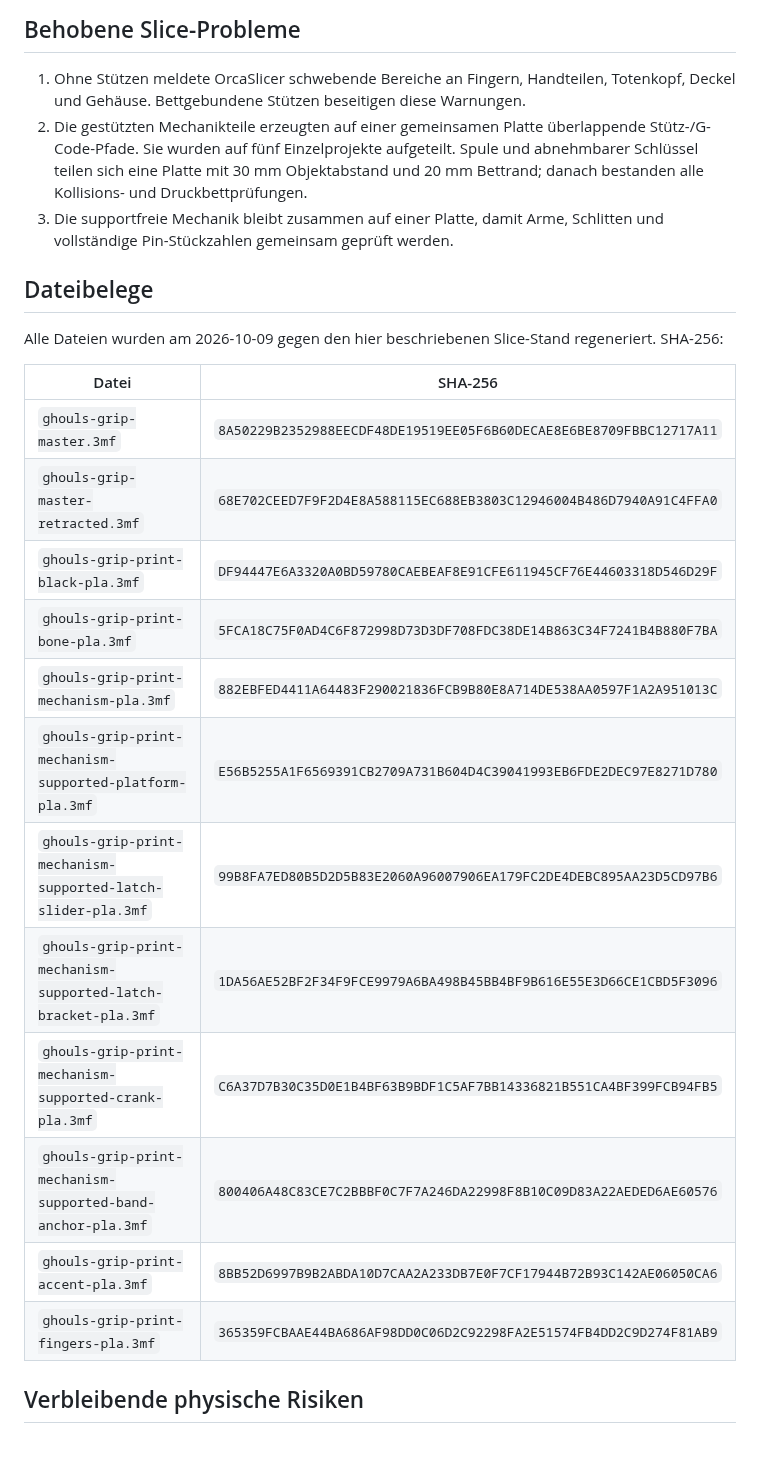
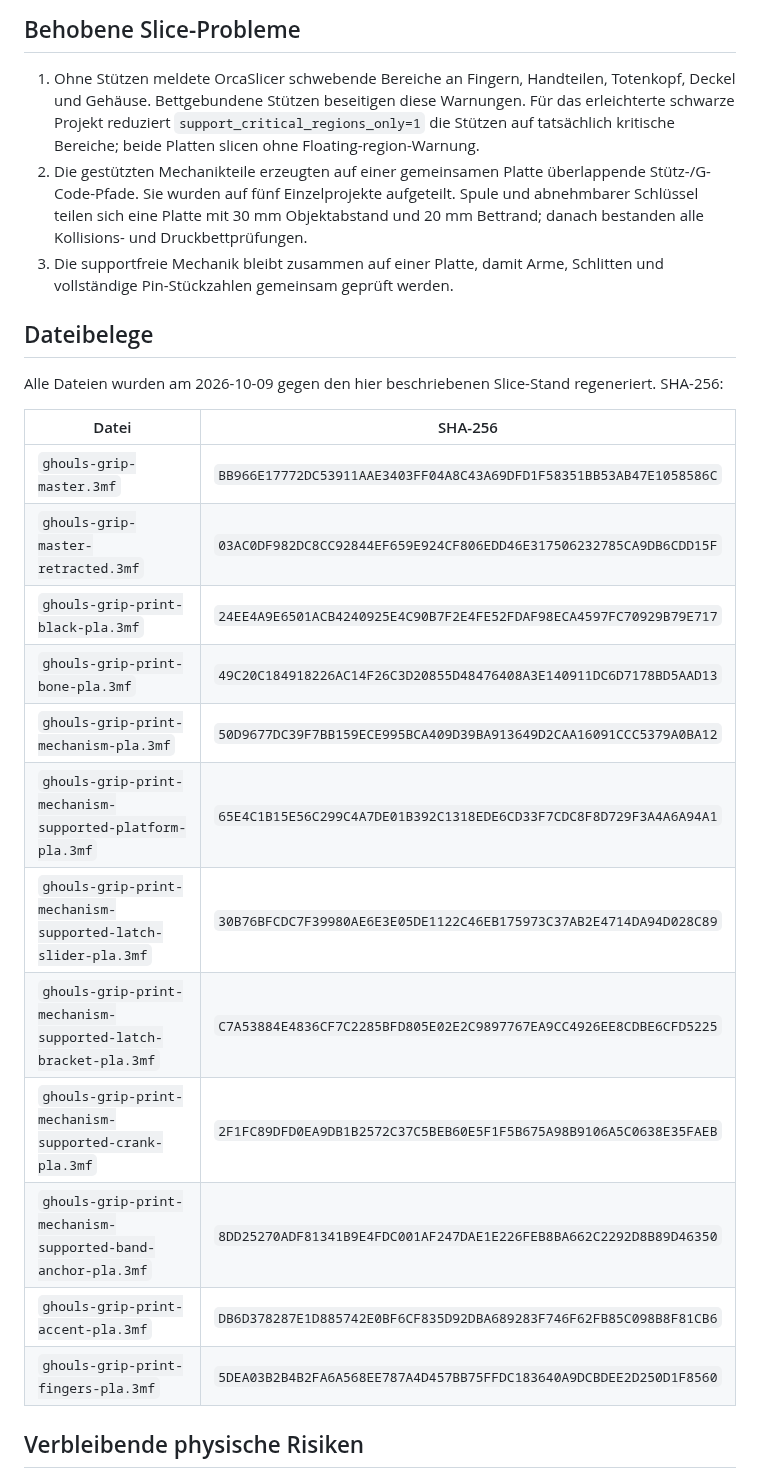
Before and after one commit to harrybin/3d-printing-models, a Markdown page: docs/ghouls-grip-druckvalidierung.md, the part around one of its changes. Drawn GitHub-style; blank space fills up the shorter version.

```diff
--- a/docs/ghouls-grip-druckvalidierung.md
+++ b/docs/ghouls-grip-druckvalidierung.md
@@ -68,7 +73,9 @@ interaktive Layeransicht, belegen aber Platte, Bettlage und erzeugte Toolpaths.
 
 1. Ohne Stützen meldete OrcaSlicer schwebende Bereiche an Fingern, Handteilen,
    Totenkopf, Deckel und Gehäuse. Bettgebundene Stützen beseitigen diese
-   Warnungen.
+   Warnungen. Für das erleichterte schwarze Projekt reduziert
+   `support_critical_regions_only=1` die Stützen auf tatsächlich kritische
+   Bereiche; beide Platten slicen ohne Floating-region-Warnung.
 2. Die gestützten Mechanikteile erzeugten auf einer gemeinsamen Platte
    überlappende Stütz-/G-Code-Pfade. Sie wurden auf fünf Einzelprojekte
    aufgeteilt. Spule und abnehmbarer Schlüssel teilen sich eine Platte mit
@@ -84,18 +91,18 @@ regeneriert. SHA-256:
 
 | Datei | SHA-256 |
 | --- | --- |
-| `ghouls-grip-master.3mf` | `8A50229B2352988EECDF48DE19519EE05F6B60DECAE8E6BE8709FBBC12717A11` |
-| `ghouls-grip-master-retracted.3mf` | `68E702CEED7F9F2D4E8A588115EC688EB3803C12946004B486D7940A91C4FFA0` |
-| `ghouls-grip-print-black-pla.3mf` | `DF94447E6A3320A0BD59780CAEBEAF8E91CFE611945CF76E44603318D546D29F` |
-| `ghouls-grip-print-bone-pla.3mf` | `5FCA18C75F0AD4C6F872998D73D3DF708FDC38DE14B863C34F7241B4B880F7BA` |
-| `ghouls-grip-print-mechanism-pla.3mf` | `882EBFED4411A64483F290021836FCB9B80E8A714DE538AA0597F1A2A951013C` |
-| `ghouls-grip-print-mechanism-supported-platform-pla.3mf` | `E56B5255A1F6569391CB2709A731B604D4C39041993EB6FDE2DEC97E8271D780` |
-| `ghouls-grip-print-mechanism-supported-latch-slider-pla.3mf` | `99B8FA7ED80B5D2D5B83E2060A96007906EA179FC2DE4DEBC895AA23D5CD97B6` |
-| `ghouls-grip-print-mechanism-supported-latch-bracket-pla.3mf` | `1DA56AE52BF2F34F9FCE9979A6BA498B45BB4BF9B616E55E3D66CE1CBD5F3096` |
-| `ghouls-grip-print-mechanism-supported-crank-pla.3mf` | `C6A37D7B30C35D0E1B4BF63B9BDF1C5AF7BB14336821B551CA4BF399FCB94FB5` |
-| `ghouls-grip-print-mechanism-supported-band-anchor-pla.3mf` | `800406A48C83CE7C2BBBF0C7F7A246DA22998F8B10C09D83A22AEDED6AE60576` |
-| `ghouls-grip-print-accent-pla.3mf` | `8BB52D6997B9B2ABDA10D7CAA2A233DB7E0F7CF17944B72B93C142AE06050CA6` |
-| `ghouls-grip-print-fingers-pla.3mf` | `365359FCBAAE44BA686AF98DD0C06D2C92298FA2E51574FB4DD2C9D274F81AB9` |
+| `ghouls-grip-master.3mf` | `BB966E17772DC53911AAE3403FF04A8C43A69DFD1F58351BB53AB47E1058586C` |
+| `ghouls-grip-master-retracted.3mf` | `03AC0DF982DC8CC92844EF659E924CF806EDD46E317506232785CA9DB6CDD15F` |
+| `ghouls-grip-print-black-pla.3mf` | `24EE4A9E6501ACB4240925E4C90B7F2E4FE52FDAF98ECA4597FC70929B79E717` |
+| `ghouls-grip-print-bone-pla.3mf` | `49C20C184918226AC14F26C3D20855D48476408A3E140911DC6D7178BD5AAD13` |
+| `ghouls-grip-print-mechanism-pla.3mf` | `50D9677DC39F7BB159ECE995BCA409D39BA913649D2CAA16091CCC5379A0BA12` |
+| `ghouls-grip-print-mechanism-supported-platform-pla.3mf` | `65E4C1B15E56C299C4A7DE01B392C1318EDE6CD33F7CDC8F8D729F3A4A6A94A1` |
+| `ghouls-grip-print-mechanism-supported-latch-slider-pla.3mf` | `30B76BFCDC7F39980AE6E3E05DE1122C46EB175973C37AB2E4714DA94D028C89` |
+| `ghouls-grip-print-mechanism-supported-latch-bracket-pla.3mf` | `C7A53884E4836CF7C2285BFD805E02E2C9897767EA9CC4926EE8CDBE6CFD5225` |
+| `ghouls-grip-print-mechanism-supported-crank-pla.3mf` | `2F1FC89DFD0EA9DB1B2572C37C5BEB60E5F1F5B675A98B9106A5C0638E35FAEB` |
+| `ghouls-grip-print-mechanism-supported-band-anchor-pla.3mf` | `8DD25270ADF81341B9E4FDC001AF247DAE1E226FEB8BA662C2292D8B89D46350` |
+| `ghouls-grip-print-accent-pla.3mf` | `DB6D378287E1D885742E0BF6CF835D92DBA689283F746F62FB85C098B8F81CB6` |
+| `ghouls-grip-print-fingers-pla.3mf` | `5DEA03B2B4B2FA6A568EE787A4D457BB75FFDC183640A9DCBDEE2D250D1F8560` |
 
 ## Verbleibende physische Risiken
 
```
Also changed, not shown: other parts of docs/ghouls-grip-druckvalidierung.md (+8 -3 lines), docs/ghouls-grip-masse-und-bauanleitung.md (+14 -6 lines), docs/ghouls-grip-mechanik-verifikation.md (+1 -1 lines), docs/images/ghouls-grip-deployed.png, docs/images/ghouls-grip-retracted.png, docs/images/ghouls-grip-slice-overview.png, docs/images/ghouls-grip-slices/ghouls-grip-print-black-pla-plate_1.png, docs/images/ghouls-grip-slices/ghouls-grip-print-black-pla-plate_2.png, 3 other files.
